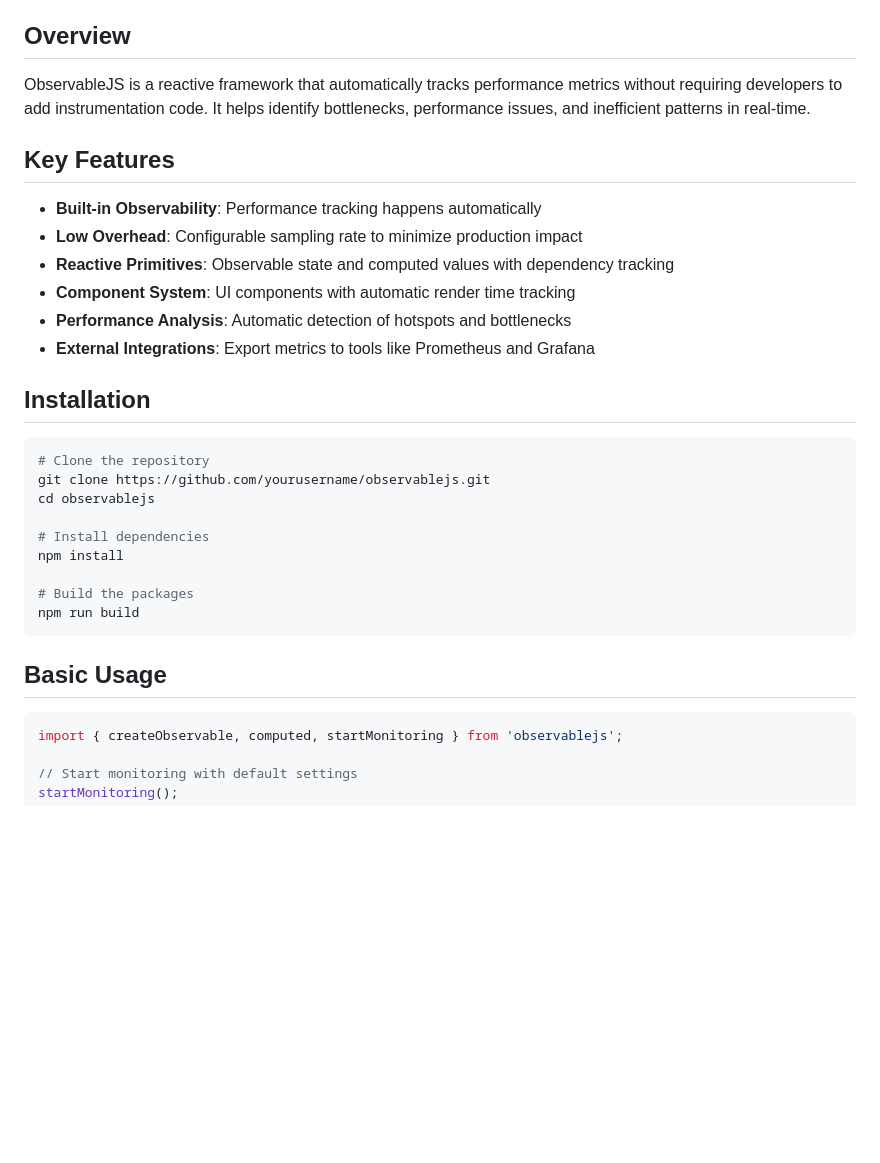
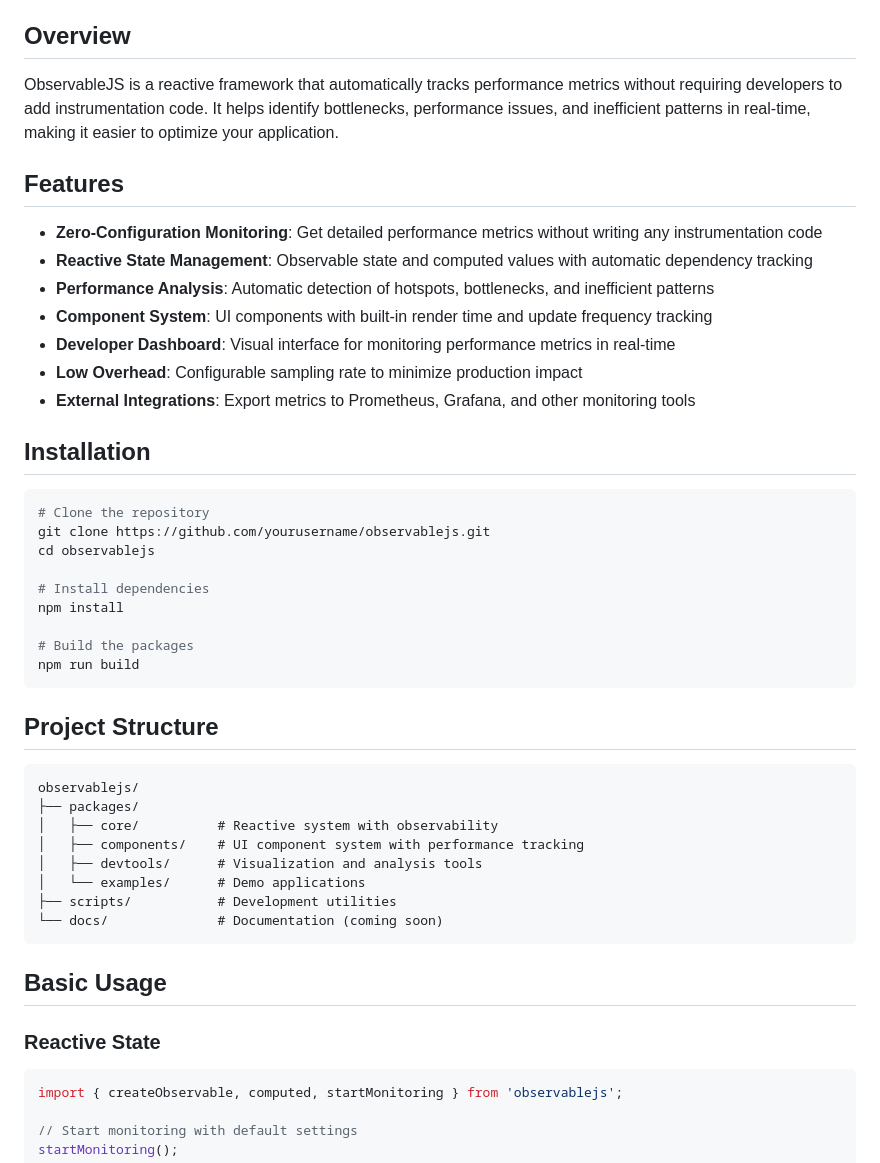
Before and after one commit to Djosc/ObservableJS, a Markdown page: README.md, the part around one of its changes. GitHub-like rendering; blank space fills up the shorter version.

````diff
--- a/README.md
+++ b/README.md
@@ -4,16 +4,17 @@ A JavaScript framework with built-in observability for monitoring application pe
 
 ## Overview
 
-ObservableJS is a reactive framework that automatically tracks performance metrics without requiring developers to add instrumentation code. It helps identify bottlenecks, performance issues, and inefficient patterns in real-time.
+ObservableJS is a reactive framework that automatically tracks performance metrics without requiring developers to add instrumentation code. It helps identify bottlenecks, performance issues, and inefficient patterns in real-time, making it easier to optimize your application.
 
-## Key Features
+## Features
 
-- **Built-in Observability**: Performance tracking happens automatically
+- **Zero-Configuration Monitoring**: Get detailed performance metrics without writing any instrumentation code
+- **Reactive State Management**: Observable state and computed values with automatic dependency tracking
+- **Performance Analysis**: Automatic detection of hotspots, bottlenecks, and inefficient patterns
+- **Component System**: UI components with built-in render time and update frequency tracking
+- **Developer Dashboard**: Visual interface for monitoring performance metrics in real-time
 - **Low Overhead**: Configurable sampling rate to minimize production impact
-- **Reactive Primitives**: Observable state and computed values with dependency tracking
-- **Component System**: UI components with automatic render time tracking
-- **Performance Analysis**: Automatic detection of hotspots and bottlenecks
-- **External Integrations**: Export metrics to tools like Prometheus and Grafana
+- **External Integrations**: Export metrics to Prometheus, Grafana, and other monitoring tools
 
 ## Installation
 
@@ -29,7 +30,22 @@ npm install
 npm run build
 ```
 
+## Project Structure
+
+```
+observablejs/
+├── packages/
+│   ├── core/          # Reactive system with observability
+│   ├── components/    # UI component system with performance tracking
+│   ├── devtools/      # Visualization and analysis tools
+│   └── examples/      # Demo applications
+├── scripts/           # Development utilities
+└── docs/              # Documentation (coming soon)
+```
+
 ## Basic Usage
+
+### Reactive State
 
 ```javascript
 import { createObservable, computed, startMonitoring } from 'observablejs';
````
Also changed, not shown: other parts of README.md (+34 -17 lines).
